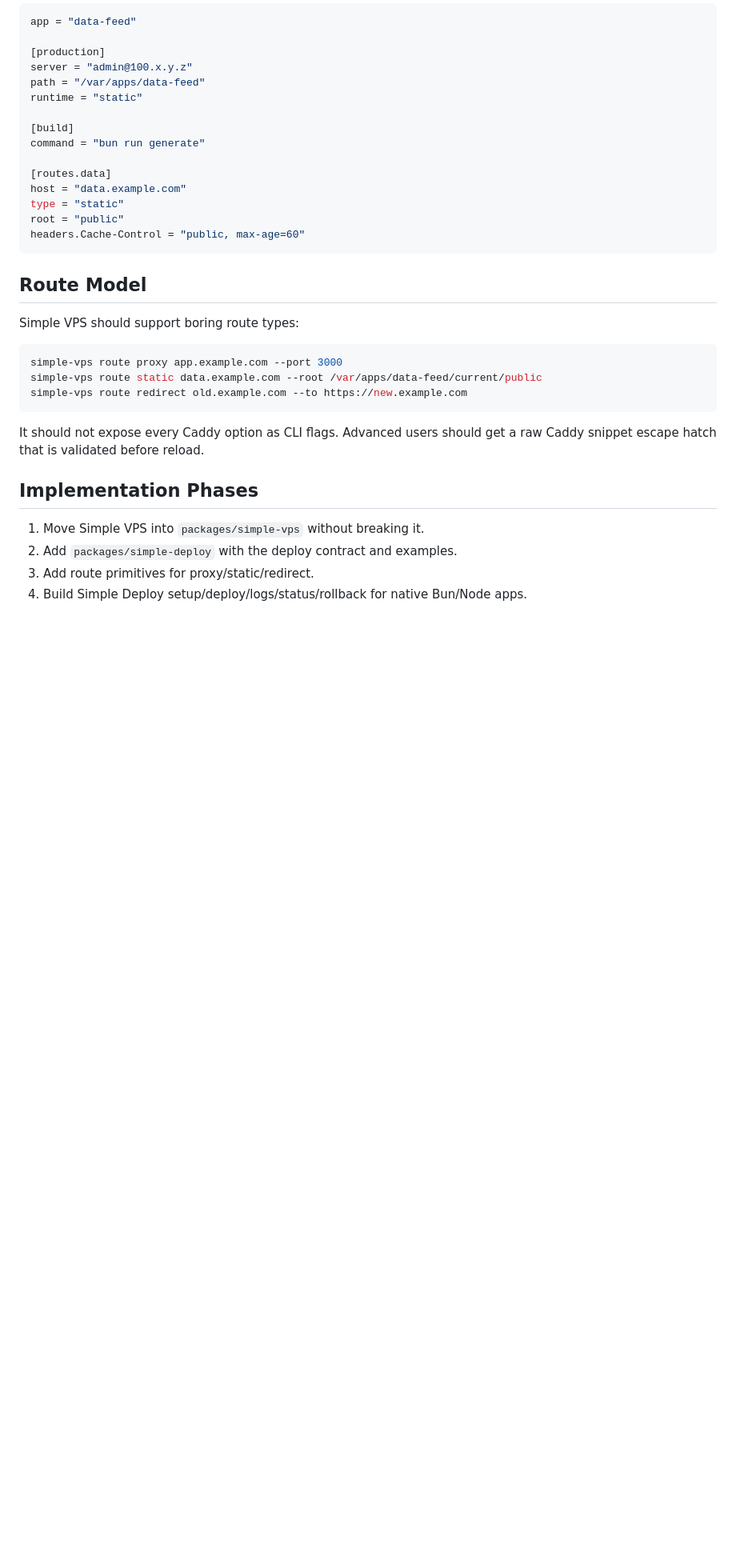
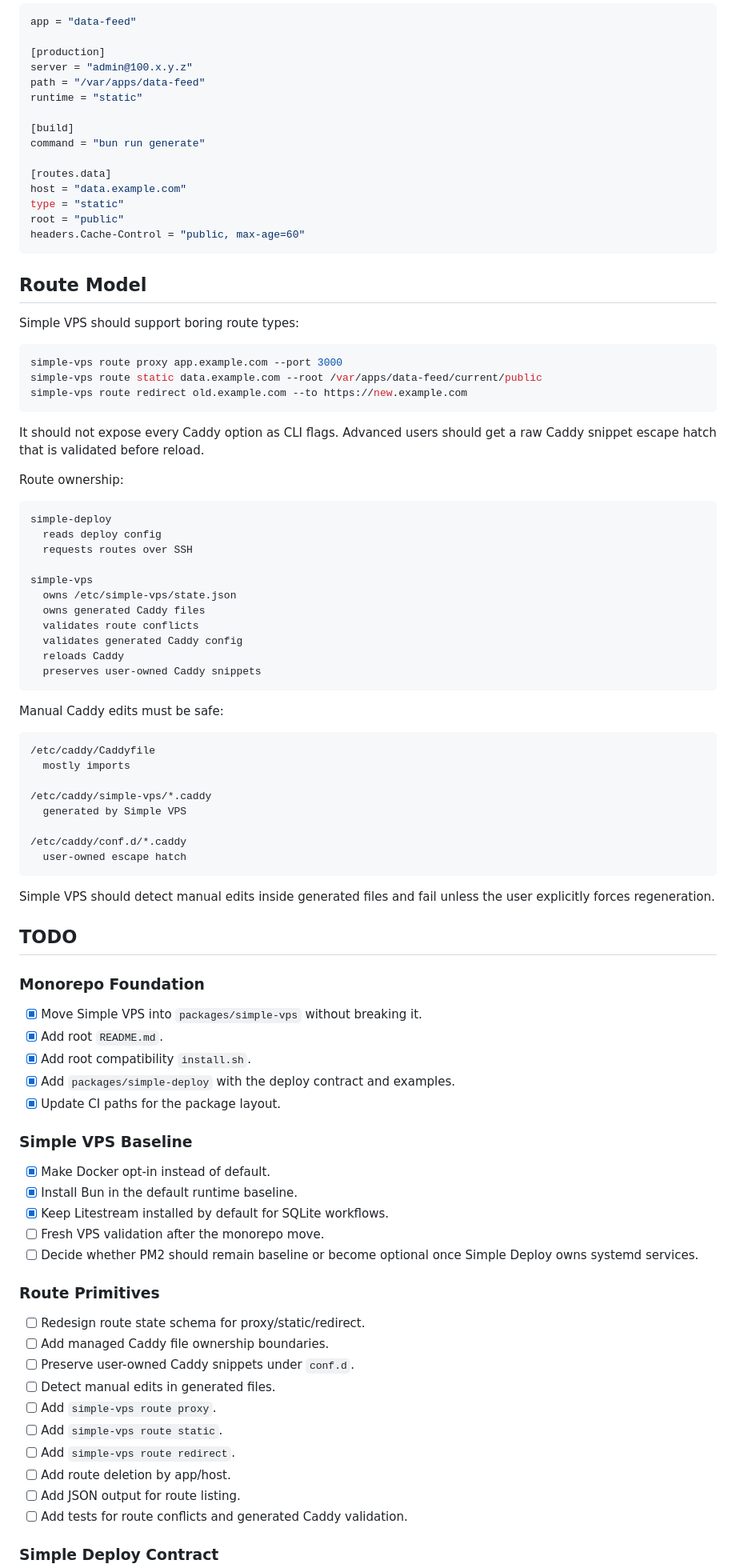
Before and after one commit to fprl/simple-vps, a Markdown page: SIMPLE_STACK_PLAN.md, the part around one of its changes. Shown at 80% size. Drawn GitHub-style; blank space fills up the shorter version.

Commit message:
docs: add simple-stack execution checklist

````diff
--- a/SIMPLE_STACK_PLAN.md
+++ b/SIMPLE_STACK_PLAN.md
@@ -164,9 +192,69 @@ simple-vps route redirect old.example.com --to https://new.example.com
 It should not expose every Caddy option as CLI flags. Advanced users should get
 a raw Caddy snippet escape hatch that is validated before reload.
 
-## Implementation Phases
+Route ownership:
 
-1. Move Simple VPS into `packages/simple-vps` without breaking it.
-2. Add `packages/simple-deploy` with the deploy contract and examples.
-3. Add route primitives for proxy/static/redirect.
-4. Build Simple Deploy setup/deploy/logs/status/rollback for native Bun/Node
+```text
+simple-deploy
+  reads deploy config
+  requests routes over SSH
+
+simple-vps
+  owns /etc/simple-vps/state.json
+  owns generated Caddy files
+  validates route conflicts
+  validates generated Caddy config
+  reloads Caddy
+  preserves user-owned Caddy snippets
+```
+
+Manual Caddy edits must be safe:
+
+```text
+/etc/caddy/Caddyfile
+  mostly imports
+
+/etc/caddy/simple-vps/*.caddy
+  generated by Simple VPS
+
+/etc/caddy/conf.d/*.caddy
+  user-owned escape hatch
+```
+
+Simple VPS should detect manual edits inside generated files and fail unless the
+user explicitly forces regeneration.
+
+## TODO
+
+### Monorepo Foundation
+
+- [x] Move Simple VPS into `packages/simple-vps` without breaking it.
+- [x] Add root `README.md`.
+- [x] Add root compatibility `install.sh`.
+- [x] Add `packages/simple-deploy` with the deploy contract and examples.
+- [x] Update CI paths for the package layout.
+
+### Simple VPS Baseline
+
+- [x] Make Docker opt-in instead of default.
+- [x] Install Bun in the default runtime baseline.
+- [x] Keep Litestream installed by default for SQLite workflows.
+- [ ] Fresh VPS validation after the monorepo move.
+- [ ] Decide whether PM2 should remain baseline or become optional once
+  Simple Deploy owns systemd services.
+
+### Route Primitives
+
+- [ ] Redesign route state schema for proxy/static/redirect.
+- [ ] Add managed Caddy file ownership boundaries.
+- [ ] Preserve user-owned Caddy snippets under `conf.d`.
+- [ ] Detect manual edits in generated files.
+- [ ] Add `simple-vps route proxy`.
+- [ ] Add `simple-vps route static`.
+- [ ] Add `simple-vps route redirect`.
+- [ ] Add route deletion by app/host.
+- [ ] Add JSON output for route listing.
+- [ ] Add tests for route conflicts and generated Caddy validation.
+
+### Simple Deploy Contract
+
````
Also changed, not shown: other parts of SIMPLE_STACK_PLAN.md (+69 -2 lines).
